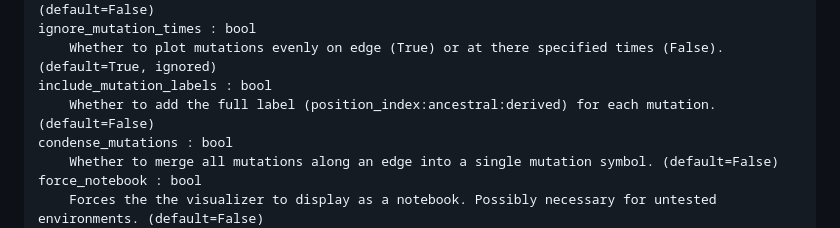
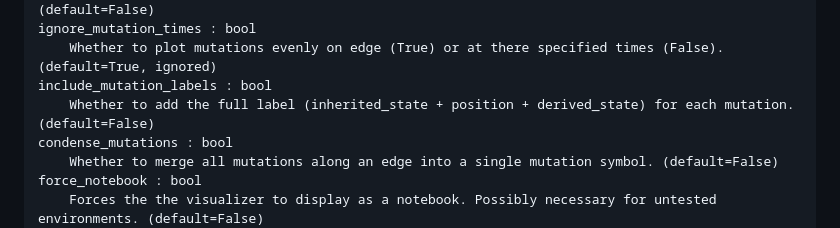
Before and after one commit to kitchensjn/tskit_arg_visualizer, a Markdown page: docs/tutorial.md, the part around the change. Drawn GitHub-style.

Commit message:
Update tutorial.md
Correct mutation label description

```diff
--- a/docs/tutorial.md
+++ b/docs/tutorial.md
@@ -114,7 +114,7 @@ show_mutations : bool
 ignore_mutation_times : bool
     Whether to plot mutations evenly on edge (True) or at there specified times (False). (default=True, ignored)
 include_mutation_labels : bool
-    Whether to add the full label (position_index:ancestral:derived) for each mutation. (default=False)
+    Whether to add the full label (inherited_state + position + derived_state) for each mutation. (default=False)
 condense_mutations : bool
     Whether to merge all mutations along an edge into a single mutation symbol. (default=False)
 force_notebook : bool
```
